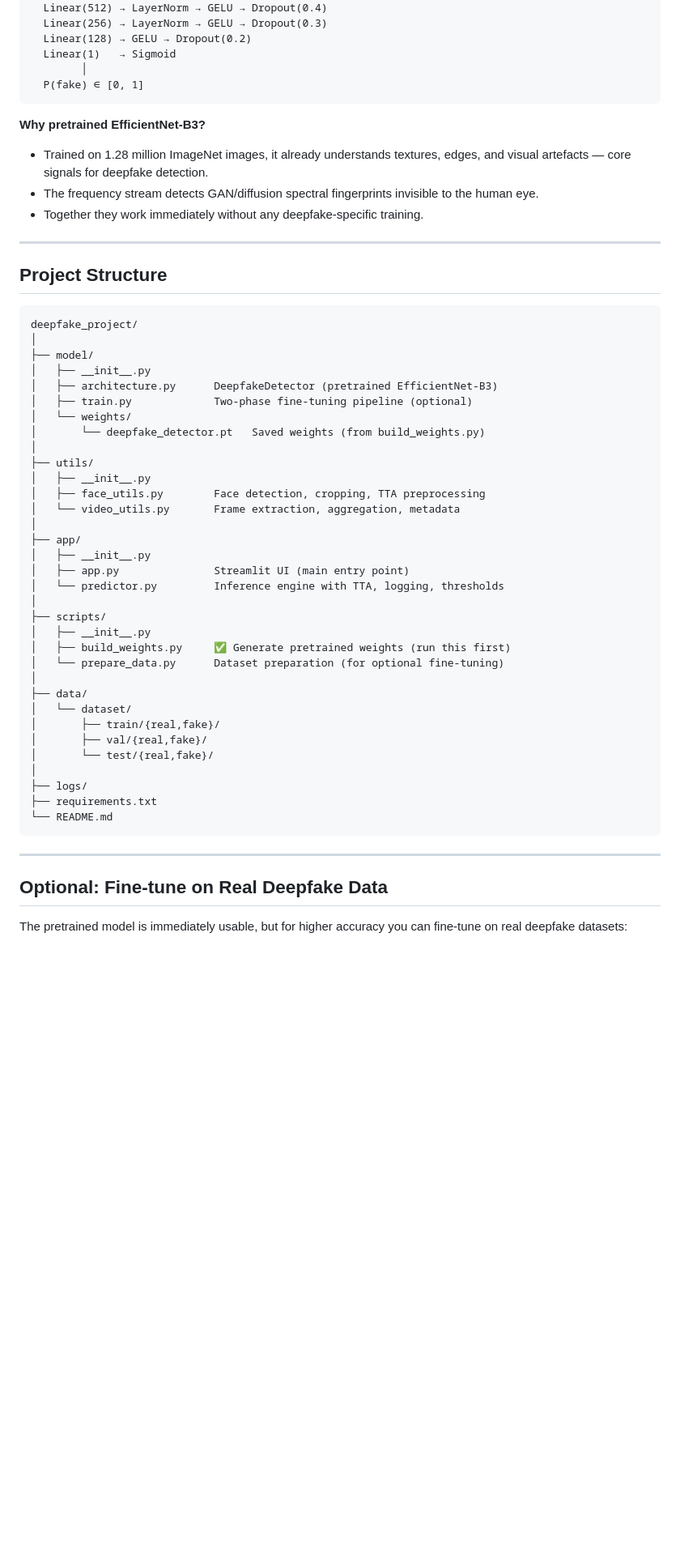
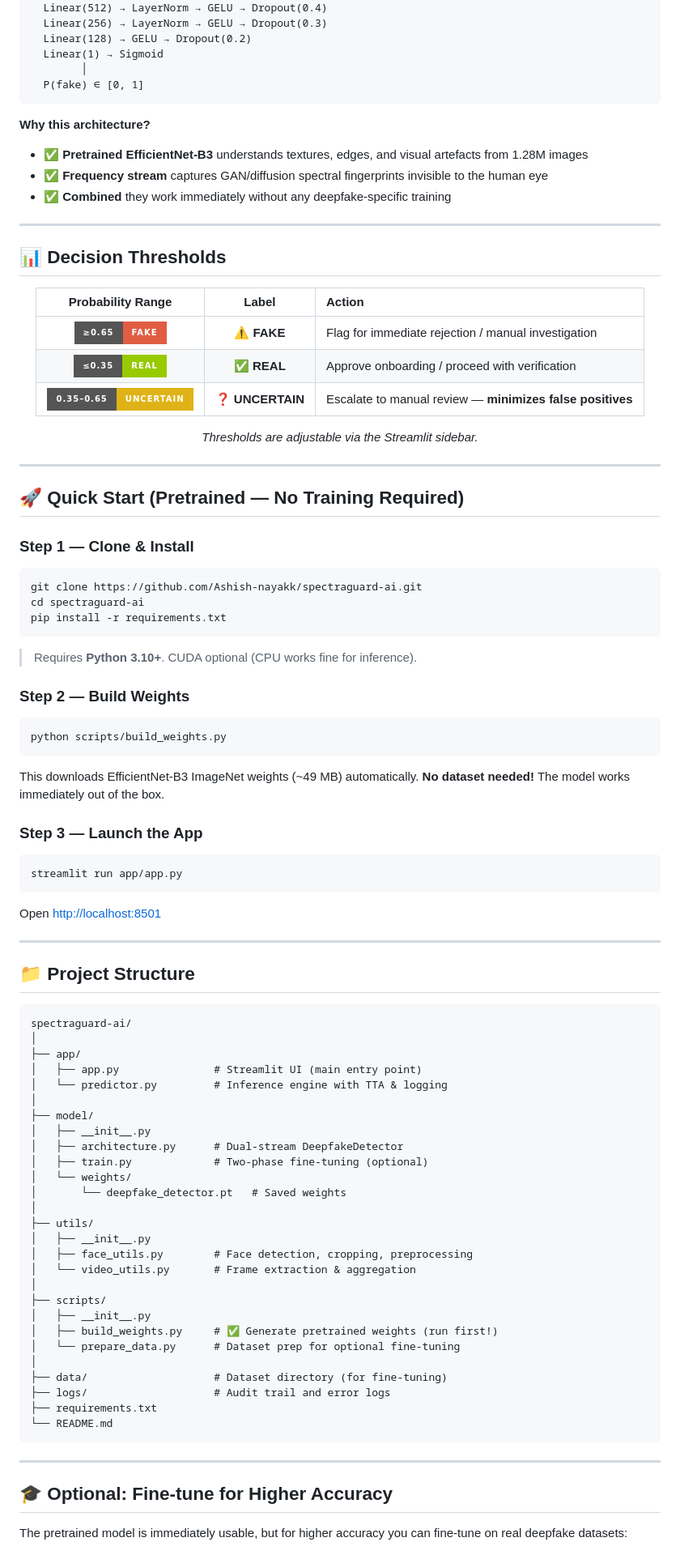
Before and after one commit to Ashish-nayakk/spectraguard-ai, a Markdown page: README.md, the part around one of its changes. Shown at 81% size. Drawn GitHub-style; badges without logos; blank space fills up the shorter version.

````diff
--- a/README.md
+++ b/README.md
@@ -57,62 +87,100 @@ EfficientNet-B3    2-D FFT → log magnitude
   Linear(512) → LayerNorm → GELU → Dropout(0.4)
   Linear(256) → LayerNorm → GELU → Dropout(0.3)
   Linear(128) → GELU → Dropout(0.2)
-  Linear(1)   → Sigmoid
+  Linear(1) → Sigmoid
         │
   P(fake) ∈ [0, 1]
 ```
 
-**Why pretrained EfficientNet-B3?**
-- Trained on 1.28 million ImageNet images, it already understands textures,
-  edges, and visual artefacts — core signals for deepfake detection.
-- The frequency stream detects GAN/diffusion spectral fingerprints invisible
-  to the human eye.
-- Together they work immediately without any deepfake-specific training.
+**Why this architecture?**
+- ✅ **Pretrained EfficientNet-B3** understands textures, edges, and visual artefacts from 1.28M images
+- ✅ **Frequency stream** captures GAN/diffusion spectral fingerprints invisible to the human eye
+- ✅ **Combined** they work immediately without any deepfake-specific training
 
 ---
 
-## Project Structure
+## 📊 Decision Thresholds
+
+<div align="center">
+
+| Probability Range | Label | Action |
+| :---: | :---: | :--- |
+| ![≥0.65 FAKE](https://img.shields.io/badge/≥0.65-FAKE-red?style=for-the-badge) | ⚠️ **FAKE** | Flag for immediate rejection / manual investigation |
+| ![≤0.35 REAL](https://img.shields.io/badge/≤0.35-REAL-green?style=for-the-badge) | ✅ **REAL** | Approve onboarding / proceed with verification |
+| ![0.35–0.65 UNCERTAIN](https://img.shields.io/badge/0.35–0.65-UNCERTAIN-yellow?style=for-the-badge) | ❓ **UNCERTAIN** | Escalate to manual review — **minimizes false positives** |
+
+*Thresholds are adjustable via the Streamlit sidebar.*
+
+</div>
+
+---
+
+## 🚀 Quick Start (Pretrained — No Training Required)
+
+### Step 1 — Clone & Install
+
+```bash
+git clone https://github.com/Ashish-nayakk/spectraguard-ai.git
+cd spectraguard-ai
+pip install -r requirements.txt
+```
+
+> Requires **Python 3.10+**. CUDA optional (CPU works fine for inference).
+
+### Step 2 — Build Weights
+
+```bash
+python scripts/build_weights.py
+```
+
+This downloads EfficientNet-B3 ImageNet weights (~49 MB) automatically.
+**No dataset needed!** The model works immediately out of the box.
+
+### Step 3 — Launch the App
+
+```bash
+streamlit run app/app.py
+```
+
+Open [http://localhost:8501](http://localhost:8501)
+
+---
+
+## 📁 Project Structure
 
 ```
-deepfake_project/
+spectraguard-ai/
+│
+├── app/
+│   ├── app.py               # Streamlit UI (main entry point)
+│   └── predictor.py         # Inference engine with TTA & logging
 │
 ├── model/
 │   ├── __init__.py
-│   ├── architecture.py      DeepfakeDetector (pretrained EfficientNet-B3)
-│   ├── train.py             Two-phase fine-tuning pipeline (optional)
+│   ├── architecture.py      # Dual-stream DeepfakeDetector
+│   ├── train.py             # Two-phase fine-tuning (optional)
 │   └── weights/
-│       └── deepfake_detector.pt   Saved weights (from build_weights.py)
+│       └── deepfake_detector.pt   # Saved weights
 │
 ├── utils/
 │   ├── __init__.py
-│   ├── face_utils.py        Face detection, cropping, TTA preprocessing
-│   └── video_utils.py       Frame extraction, aggregation, metadata
-│
-├── app/
-│   ├── __init__.py
-│   ├── app.py               Streamlit UI (main entry point)
-│   └── predictor.py         Inference engine with TTA, logging, thresholds
+│   ├── face_utils.py        # Face detection, cropping, preprocessing
+│   └── video_utils.py       # Frame extraction & aggregation
 │
 ├── scripts/
 │   ├── __init__.py
-│   ├── build_weights.py     ✅ Generate pretrained weights (run this first)
-│   └── prepare_data.py      Dataset preparation (for optional fine-tuning)
+│   ├── build_weights.py     # ✅ Generate pretrained weights (run first!)
+│   └── prepare_data.py      # Dataset prep for optional fine-tuning
 │
-├── data/
-│   └── dataset/
-│       ├── train/{real,fake}/
-│       ├── val/{real,fake}/
-│       └── test/{real,fake}/
-│
-├── logs/
+├── data/                    # Dataset directory (for fine-tuning)
+├── logs/                    # Audit trail and error logs
 ├── requirements.txt
 └── README.md
 ```
 
 ---
 
-## Optional: Fine-tune on Real Deepfake Data
+## 🎓 Optional: Fine-tune for Higher Accuracy
 
-The pretrained model is immediately usable, but for higher accuracy you
-can fine-tune on real deepfake datasets:
+The pretrained model is immediately usable, but for higher accuracy you can fine-tune on real deepfake datasets:
 
````
Also changed, not shown: other parts of README.md (+157 -54 lines).
